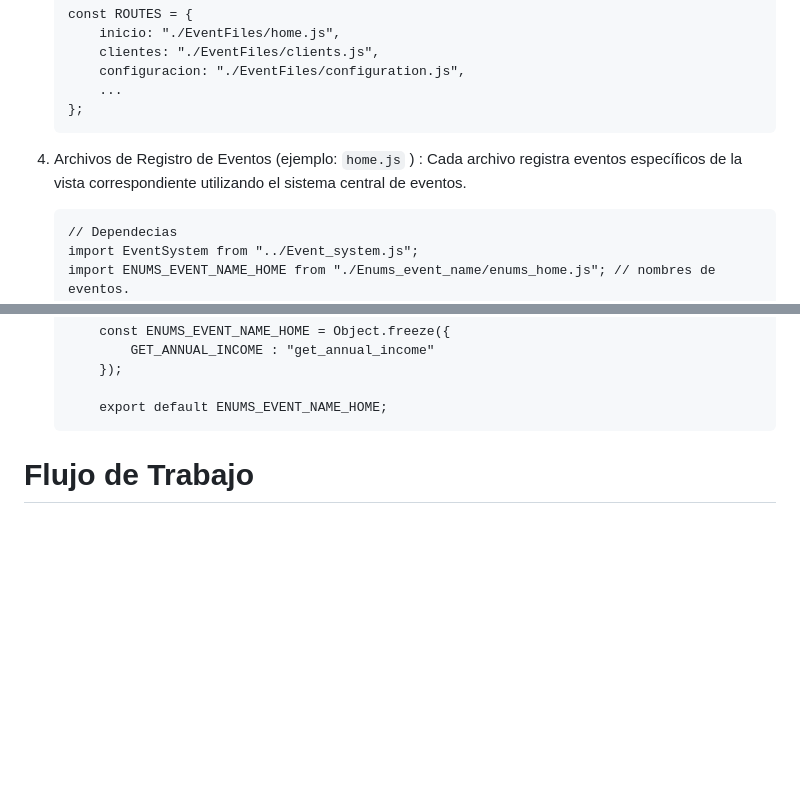
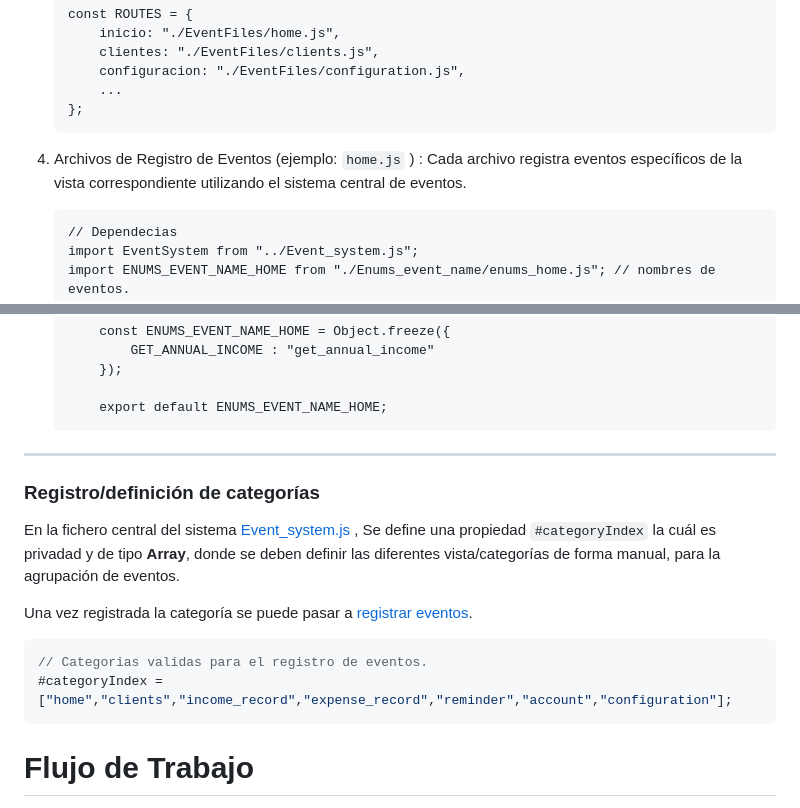
Before and after one commit to DavidMontano1997/MessengerService.app, a Markdown page: docs/Event_system.md, 2 parts joined by grey strips. GitHub-like rendering; blank space fills up the shorter version.

Commit message:
Documentacion seccion registro de categorias

````diff
--- a/docs/Event_system.md
+++ b/docs/Event_system.md
@@ -40,7 +40,7 @@ Esta conformado por los siguientes modulos:
     };
     ```
 
-4. Archivos de Registro de Eventos (ejemplo:  `home.js` ) : Cada archivo registra eventos específicos de la vista correspondiente utilizando el sistema central de eventos.
+4. <a name="registro-de-eventos"></a>Archivos de Registro de Eventos (ejemplo:  `home.js` ) : Cada archivo registra eventos específicos de la vista correspondiente utilizando el sistema central de eventos.
 
     ```
     // Dependecias
@@ -69,6 +69,19 @@ Esta conformado por los siguientes modulos:
 
         export default ENUMS_EVENT_NAME_HOME;
     ```
+
+----
+
+### Registro/definición de categorías
+
+En la fichero central del sistema [Event_system.js](../js/modules/Event_system/Event_system.js) , Se define una propiedad  `#categoryIndex`  la cuál es privadad y de tipo **Array**, donde se deben definir las diferentes vista/categorías de forma manual, para la agrupación de eventos.
+
+Una vez registrada la categoría se puede pasar a [registrar eventos](#registro-de-eventos).
+
+```js
+// Categorias validas para el registro de eventos.
+#categoryIndex = ["home","clients","income_record","expense_record","reminder","account","configuration"];
+```
 
 # Flujo de Trabajo
 
````
